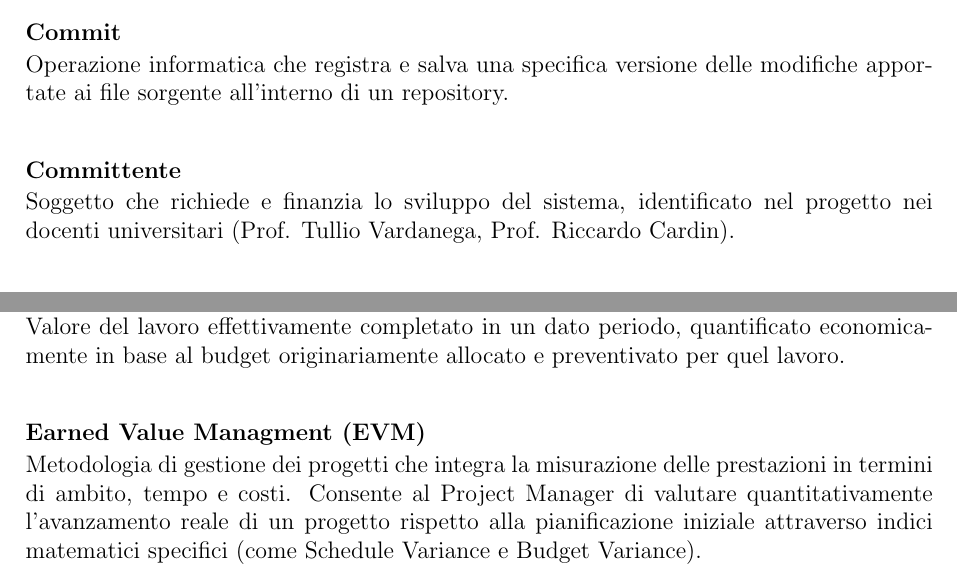
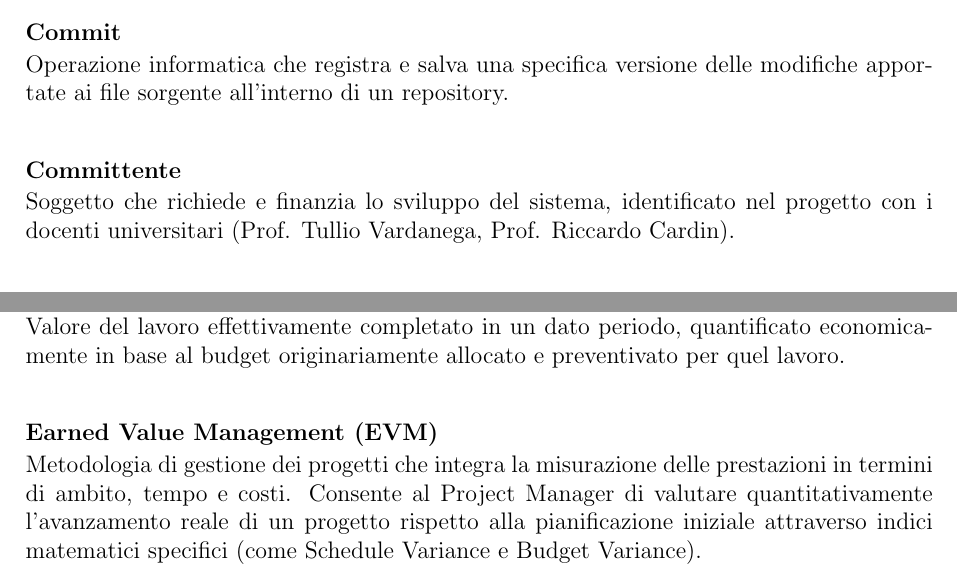
Before and after one commit to SkynetUniGroup/Code_Guardian, a LaTeX document (Documentazione/LaTeX/Glossario/Glossario.tex): two parts of pages 11 and 14 of 40, joined at a grey line, cut so that both start at the same text. Compiled offline with pdfLaTeX.

Commit message:
Fix typos in glossary terms and definitions

```diff
--- a/Documentazione/LaTeX/Glossario/Glossario.tex
+++ b/Documentazione/LaTeX/Glossario/Glossario.tex
@@ -300,7 +300,7 @@ Operazione informatica che registra e salva una specifica versione delle modific
 \vspace{0.5cm}
 
 \noindent\hypertarget{committente}{\textbf{Committente}} \\[0.1em]
-Soggetto che richiede e finanzia lo sviluppo del sistema, identificato nel progetto nei docenti universitari (Prof. Tullio Vardanega, Prof. Riccardo Cardin).
+Soggetto che richiede e finanzia lo sviluppo del sistema, identificato nel progetto con i docenti universitari (Prof. Tullio Vardanega, Prof. Riccardo Cardin).
 \vspace{0.5cm}
 
 \noindent\hypertarget{complessità-ciclomatica}{\textbf{Complessità Ciclomatica}} \\[0.1em]
@@ -371,7 +371,7 @@ Periodo di tempo durante il quale un sistema informatico, un server o un servizi
 Valore del lavoro effettivamente completato in un dato periodo, quantificato economicamente in base al budget originariamente allocato e preventivato per quel lavoro.
 \vspace{0.5cm}
 
-\noindent\hypertarget{earned-value-managment}{\textbf{Earned Value Managment (EVM)}} \\[0.1em]
+\noindent\hypertarget{earned-value-management}{\textbf{Earned Value Management (EVM)}} \\[0.1em]
 Metodologia di gestione dei progetti che integra la misurazione delle prestazioni in termini di ambito, tempo e costi. Consente al Project Manager di valutare quantitativamente l'avanzamento reale di un progetto rispetto alla pianificazione iniziale attraverso indici matematici specifici (come Schedule Variance e Budget Variance).
 \vspace{0.5cm}
 
```
Also changed, not shown: Documentazione/LaTeX/Glossario/Glossario.tex (2 more changed lines).
